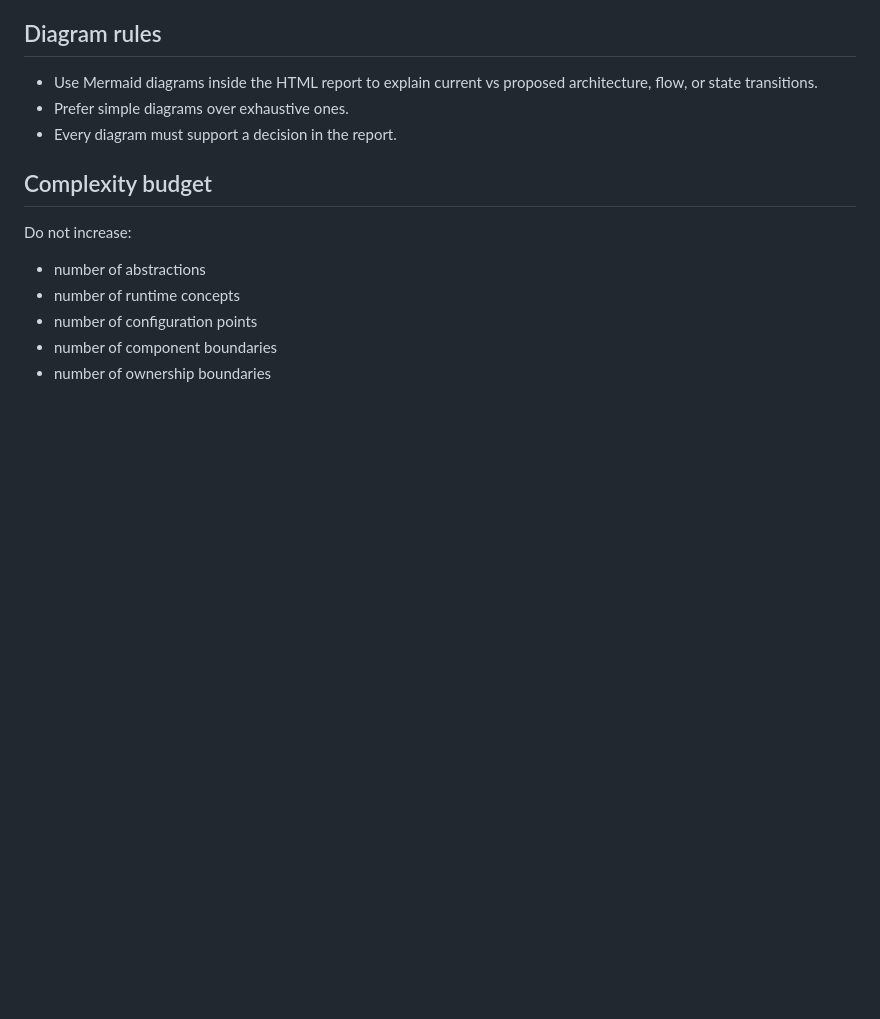
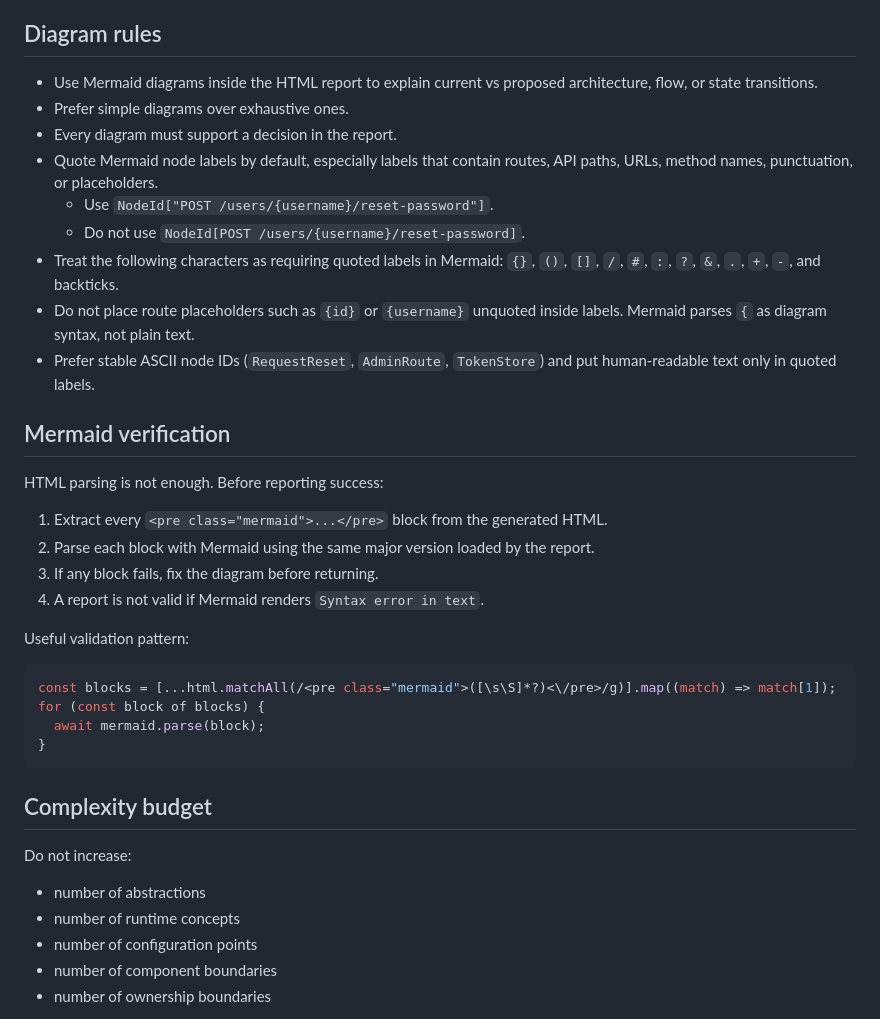
Before and after one commit to arkan/skills, a Markdown page: skills/zero-tech-debt-report/SKILL.md, the part around the change. GitHub-like rendering; blank space fills up the shorter version.

Commit message:
document mermaid validation for reports

````diff
--- a/skills/zero-tech-debt-report/SKILL.md
+++ b/skills/zero-tech-debt-report/SKILL.md
@@ -131,6 +131,30 @@ The report should include:
 - Use Mermaid diagrams inside the HTML report to explain current vs proposed architecture, flow, or state transitions.
 - Prefer simple diagrams over exhaustive ones.
 - Every diagram must support a decision in the report.
+- Quote Mermaid node labels by default, especially labels that contain routes, API paths, URLs, method names, punctuation, or placeholders.
+  - Use `NodeId["POST /users/{username}/reset-password"]`.
+  - Do not use `NodeId[POST /users/{username}/reset-password]`.
+- Treat the following characters as requiring quoted labels in Mermaid: `{}`, `()`, `[]`, `/`, `#`, `:`, `?`, `&`, `.`, `+`, `-`, and backticks.
+- Do not place route placeholders such as `{id}` or `{username}` unquoted inside labels. Mermaid parses `{` as diagram syntax, not plain text.
+- Prefer stable ASCII node IDs (`RequestReset`, `AdminRoute`, `TokenStore`) and put human-readable text only in quoted labels.
+
+## Mermaid verification
+
+HTML parsing is not enough. Before reporting success:
+
+1. Extract every `<pre class="mermaid">...</pre>` block from the generated HTML.
+2. Parse each block with Mermaid using the same major version loaded by the report.
+3. If any block fails, fix the diagram before returning.
+4. A report is not valid if Mermaid renders `Syntax error in text`.
+
+Useful validation pattern:
+
+```js
+const blocks = [...html.matchAll(/<pre class="mermaid">([\s\S]*?)<\/pre>/g)].map((match) => match[1]);
+for (const block of blocks) {
+  await mermaid.parse(block);
+}
+```
 
 ## Complexity budget
 
````
